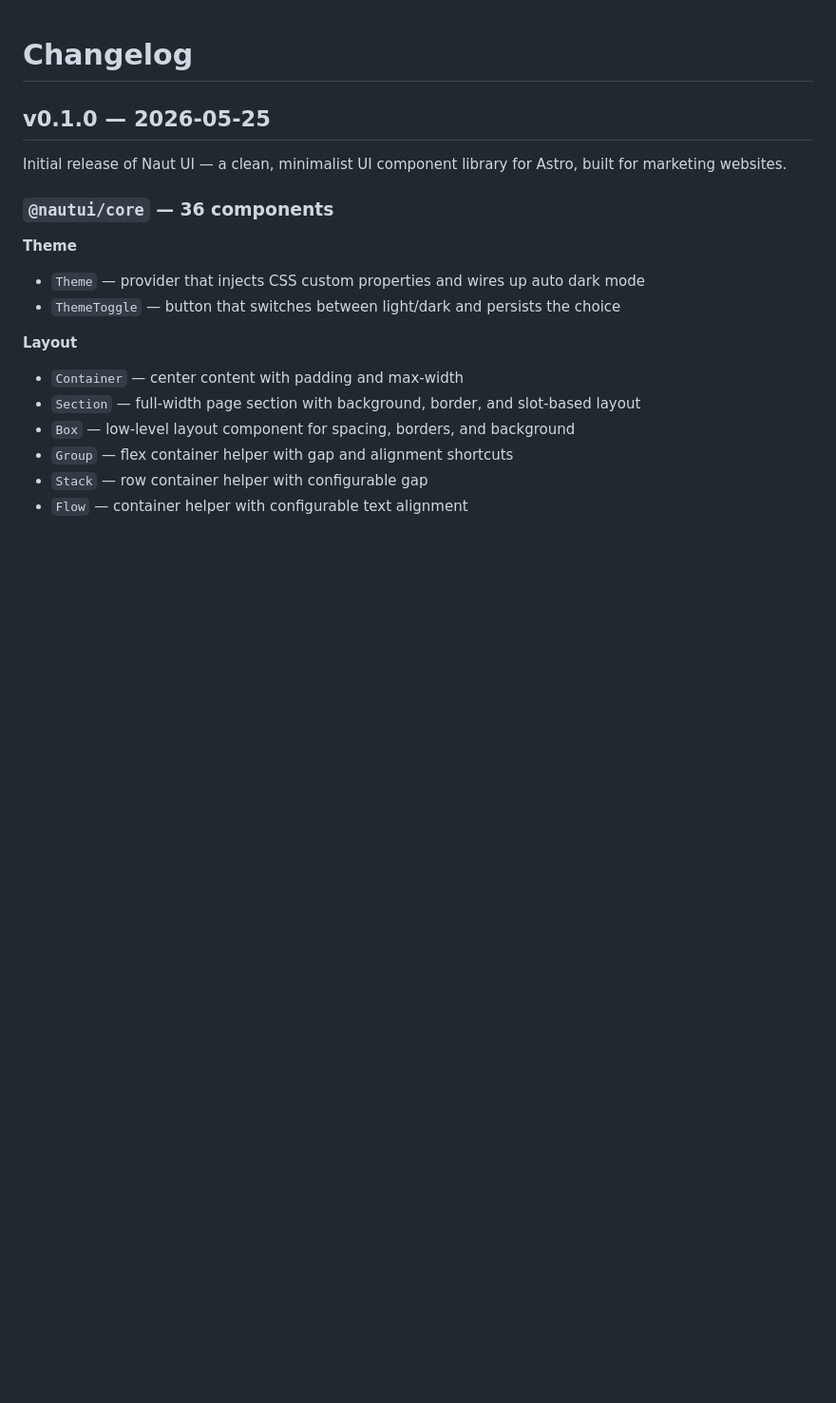
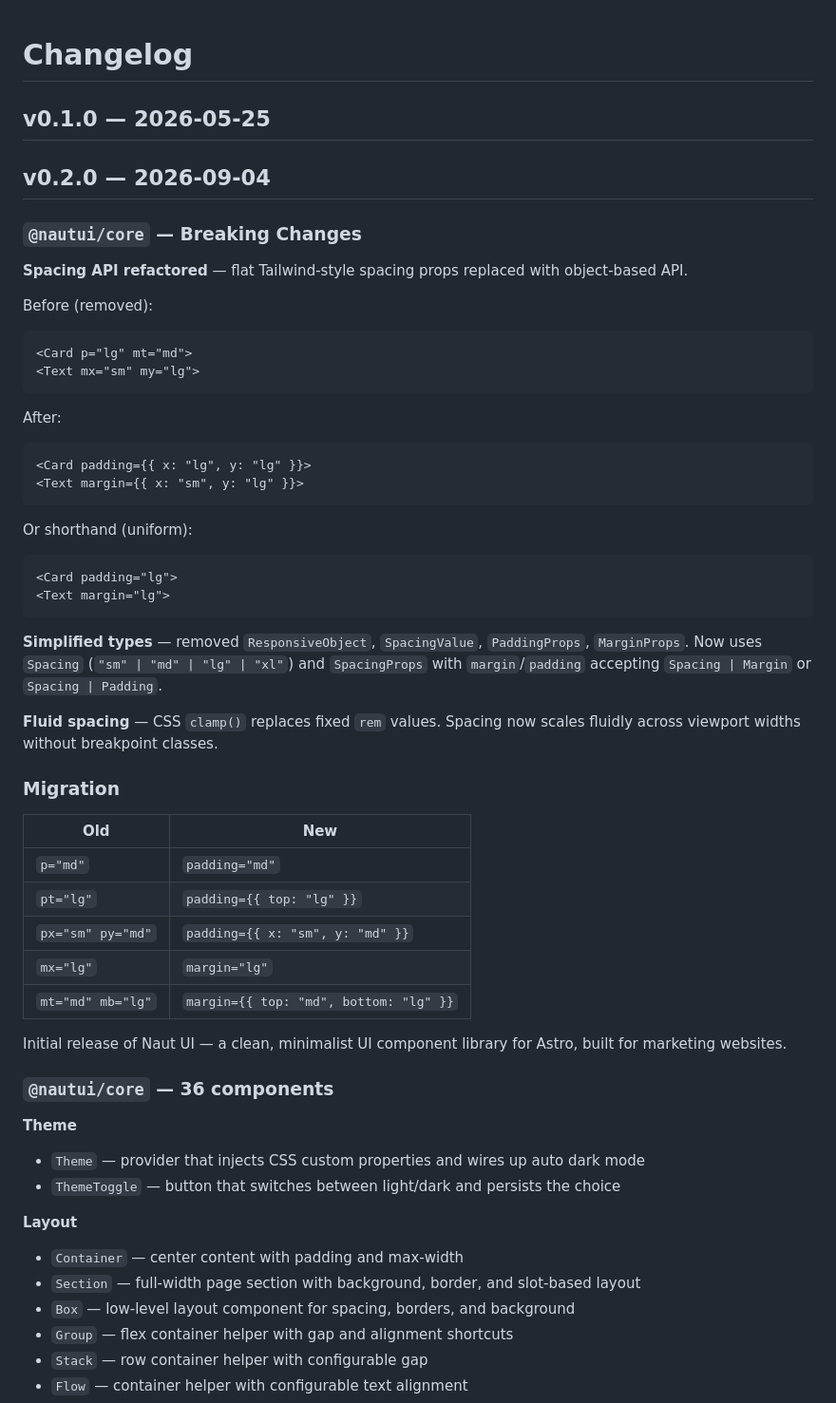
Before and after one commit to viirak/nautui, a Markdown page: CHANGELOG.md, the part around the change. Shown at 95% size. Drawn GitHub-style; blank space fills up the shorter version.

Commit message:
docs(changelog): record v0.2.0 spacing API refactor
- Document object-based spacing API migration (old flat props removed)
- Document simplified types (ResponsiveObject, SpacingValue removed)
- Document fluid clamp() spacing scale
- Add migration table for p=, pt=, px=, mx=, mt=, mb= → padding/margin props

````diff
--- a/CHANGELOG.md
+++ b/CHANGELOG.md
@@ -1,6 +1,44 @@
 # Changelog
 
 ## v0.1.0 — 2026-05-25
+## v0.2.0 — 2026-09-04
+
+### `@nautui/core` — Breaking Changes
+
+**Spacing API refactored** — flat Tailwind-style spacing props replaced with object-based API.
+
+Before (removed):
+```astro
+<Card p="lg" mt="md">
+<Text mx="sm" my="lg">
+```
+
+After:
+```astro
+<Card padding={{ x: "lg", y: "lg" }}>
+<Text margin={{ x: "sm", y: "lg" }}>
+```
+
+Or shorthand (uniform):
+```astro
+<Card padding="lg">
+<Text margin="lg">
+```
+
+**Simplified types** — removed `ResponsiveObject`, `SpacingValue`, `PaddingProps`, `MarginProps`. Now uses `Spacing` (`"sm" | "md" | "lg" | "xl"`) and `SpacingProps` with `margin`/`padding` accepting `Spacing | Margin` or `Spacing | Padding`.
+
+**Fluid spacing** — CSS `clamp()` replaces fixed `rem` values. Spacing now scales fluidly across viewport widths without breakpoint classes.
+
+### Migration
+
+| Old | New |
+|-----|-----|
+| `p="md"` | `padding="md"` |
+| `pt="lg"` | `padding={{ top: "lg" }}` |
+| `px="sm" py="md"` | `padding={{ x: "sm", y: "md" }}` |
+| `mx="lg"` | `margin="lg"` |
+| `mt="md" mb="lg"` | `margin={{ top: "md", bottom: "lg" }}` |
+
 
 Initial release of Naut UI — a clean, minimalist UI component library for Astro, built for marketing websites.
 
````
